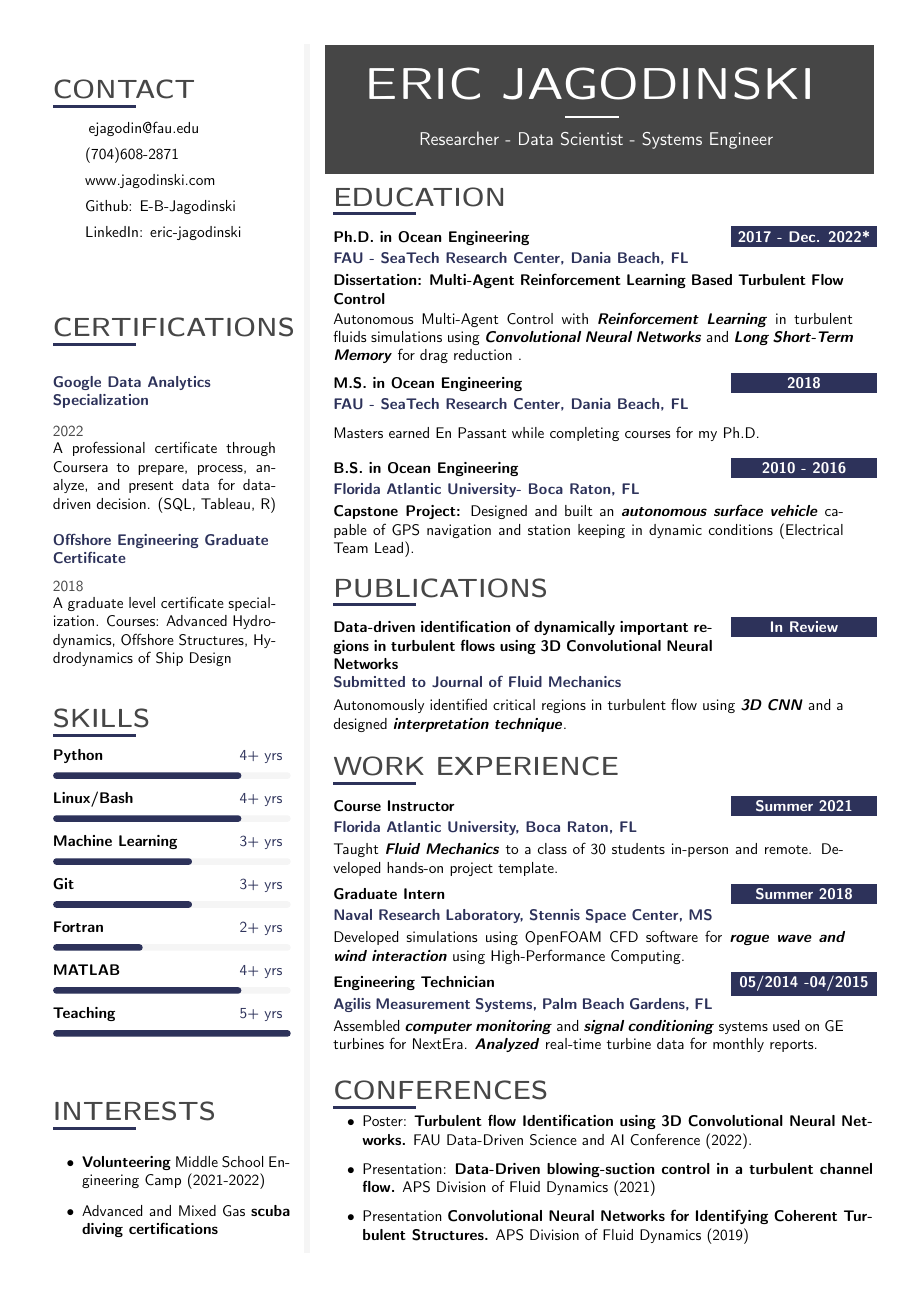
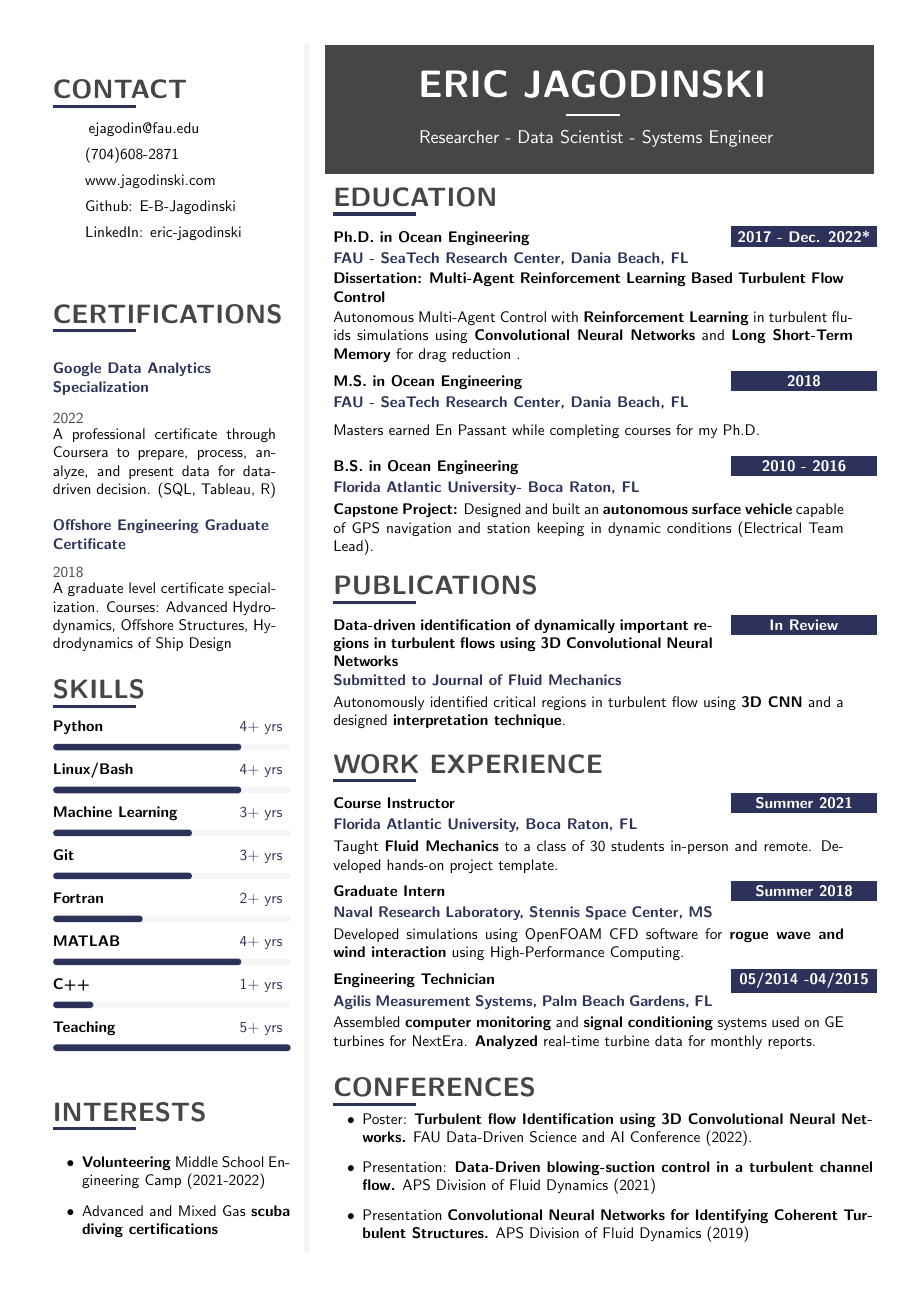
Before and after one commit to E-B-Jagodinski/resume, a LaTeX CV (resume_Jagodinski.tex): the whole page. Compiled offline with pdfLaTeX.

Commit message:
ADD: font change

```diff
--- a/resume_Jagodinski.tex
+++ b/resume_Jagodinski.tex
@@ -60,10 +60,11 @@
 %\usepackage[default]{gillius}
 %\usepackage[light,math]{iwona}
 %\usepackage[thin]{roboto}
+%\usepackage[T1]{fontenc}
 
 % set font default
 \renewcommand*\familydefault{\sfdefault}
-\usepackage[T1]{fontenc}
+%\usepackage[T1]{fontenc}
 
 % more font size definitions
 \usepackage{moresize}
@@ -443,6 +444,8 @@
 
 \cvskill{MATLAB} {4+ yrs} {0.8} \\[-8pt]
 
+\cvskill{C++} {1+ yrs} {0.2} \\[-8pt]
+
 \cvskill{Teaching} {5+ yrs} {1} \\[-8pt]
 
 
```
Also changed, not shown: resume_Jagodinski.pdf.
